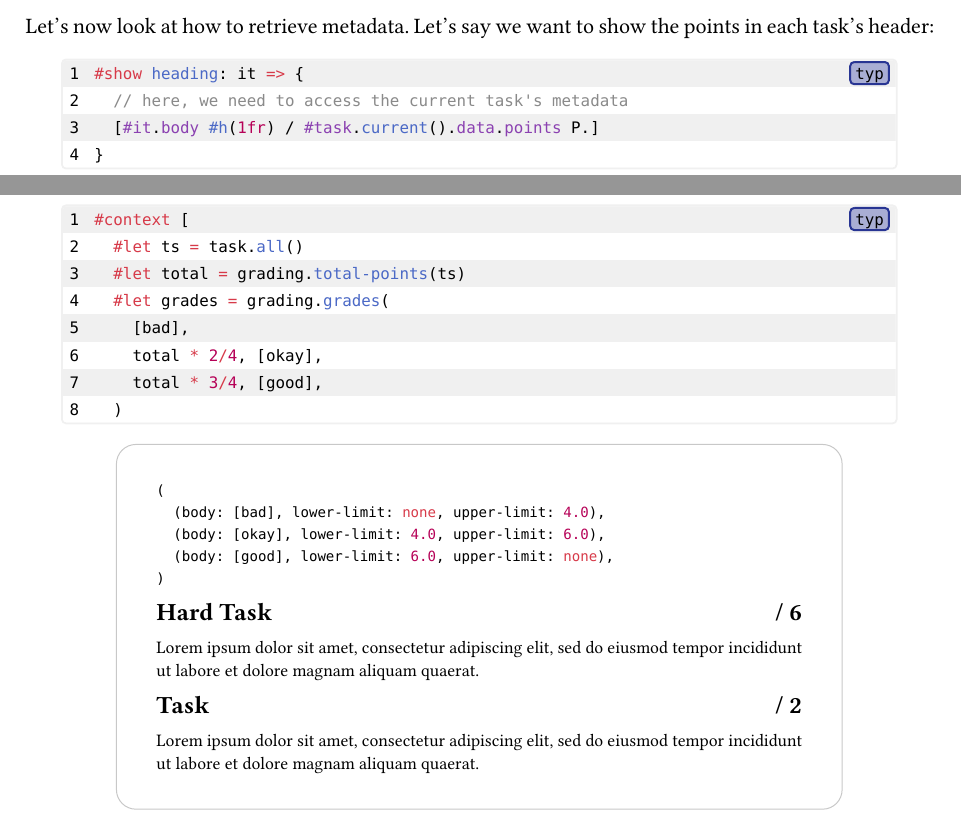
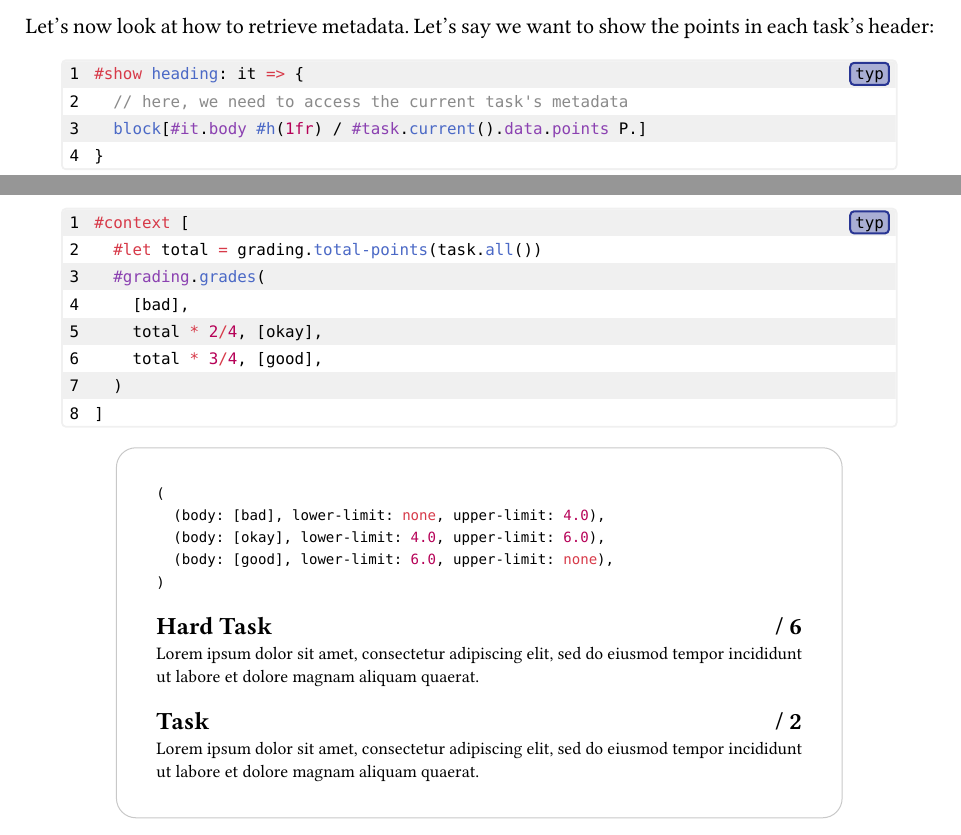
Before and after one commit to SillyFreak/typst-scrutinize, a Typst document (docs/manual.typ): two parts of pages 2 and 4 of 13, joined at a grey line, cut so that both start at the same text. The pictures show the PDF file docs/manual.pdf that the author committed with the source.

Commit message:
condense code samples and make sure that styled headings are blocks

````diff
--- a/docs/manual.typ
+++ b/docs/manual.typ
@@ -136,12 +135,11 @@ Let's now look at how to retrieve metadata. Let's say we want to show the points
 
 #show heading: it => {
   // here, we need to access the current task's metadata
-  [#it.body #h(1fr) / #task.current().data.points P.]
+  block[#it.body #h(1fr) / #task.current().data.points P.]
 }
 
 = Task
 #t(points: 2)
-
 #lorem(20)
 ```)
 
@@ -161,7 +159,7 @@ The first step in creating a typical grading scheme is determining how many poin
 // task's title and give the grader a space to put points
 #show heading: it => {
   // here, we need to access the current task's metadata
-  [#it.body #h(1fr) / #task.current().data.points]
+  block[#it.body #h(1fr) / #task.current().data.points]
 }
 
 #context [
@@ -194,10 +190,7 @@ Once we have the total points of the exam figured out, we need to define the gra
 // task's title and give the grader a space to put points
 #show heading: it => {
   // here, we need to access the current task's metadata
-  [#it.body #h(1fr) / #task.current().data.points]
+  block[#it.body #h(1fr) / #task.current().data.points]
 }
 
 #context [
-  #let ts = task.all()
-  #let total = grading.total-points(ts)
-  #let grades = grading.grades(
@@ -223,13 +215,14 @@ Obviously we would not want to render this representation as-is, but #ref-fn("gr
 
 One thing to note is that #ref-fn("grading.grades()") does not process the limits of the grade ranges. If you prefer to ignore total points and instead show percentages, or want to use both, that is also possible:
 
-```typ
-#let grades = grading.grades(
+#example(lines: (4, 8), ```typ
+#let total = 8
+#grading.grades(
   [bad],
   (points: total * 2/4, percent: 50%), [okay],
   (points: total * 3/4, percent: 75%), [good],
 )
-```
+```)
 
 #pagebreak(weak: true)
 
````
Also changed, not shown: docs/manual.pdf, docs/manual.typ (14 more changed lines).
